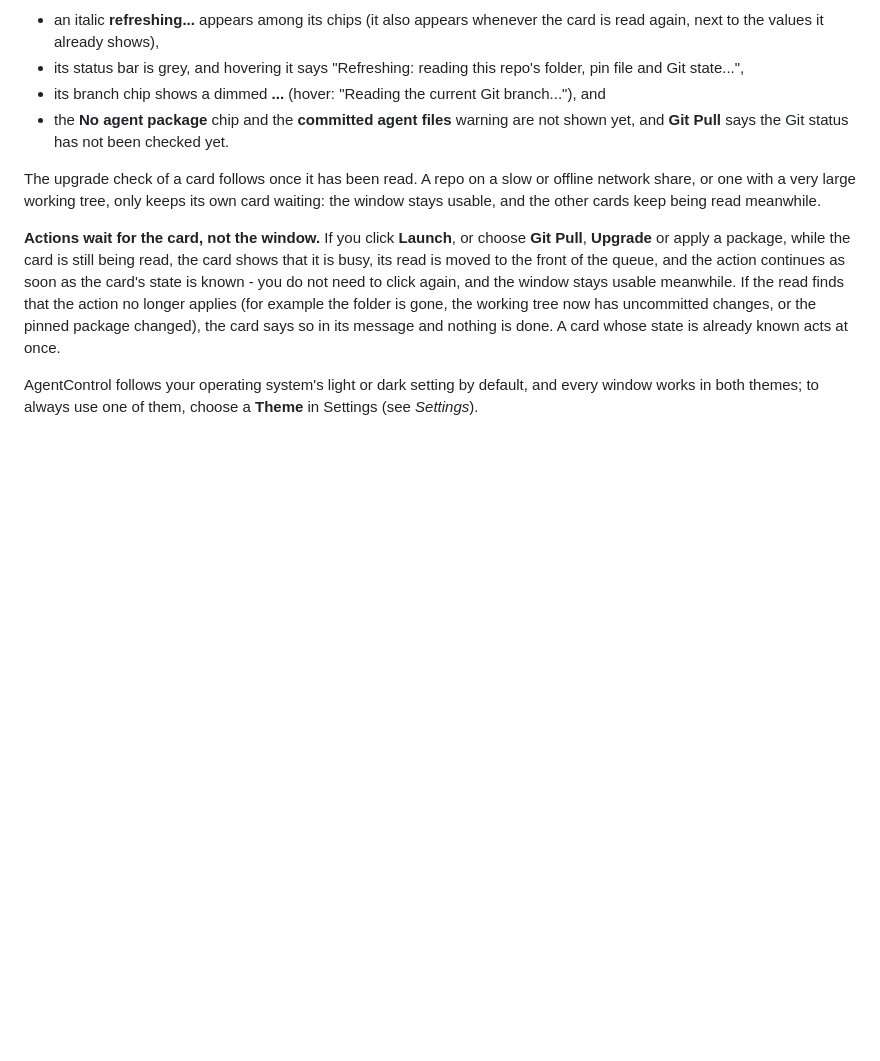
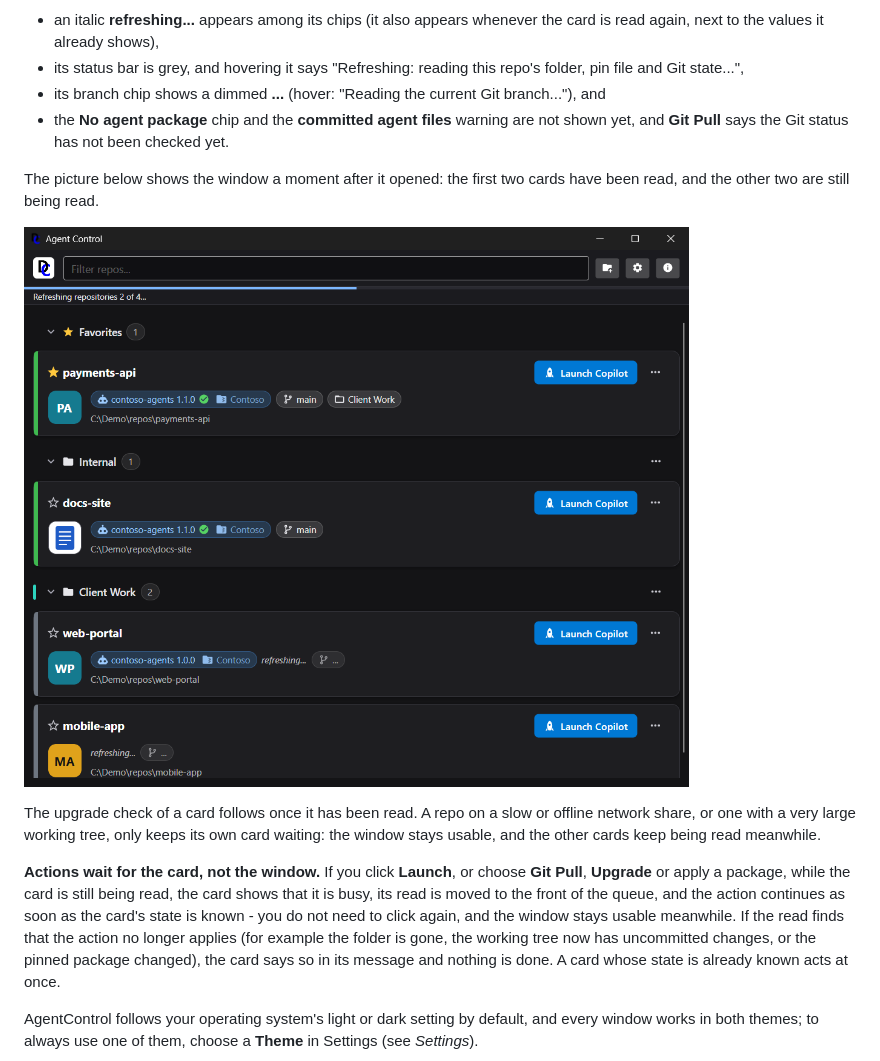
Before and after one commit to demaconsulting/AgentControl, a Markdown page: docs/user_guide/introduction.md, the part around one of its changes. Drawn GitHub-style; pictures changed too: docs/user_guide/images/startup-refreshing.png (added); blank space fills up the shorter version.

```diff
--- a/docs/user_guide/introduction.md
+++ b/docs/user_guide/introduction.md
@@ -95,6 +95,13 @@ a card has been read it does not show anything it does not know yet as a fact:
 - the **No agent package** chip and the **committed agent files** warning are not shown yet, and **Git Pull** says
   the Git status has not been checked yet.
 
+The picture below shows the window a moment after it opened: the first two cards have been read, and the other two
+are still being read.
+
+![The main window while AgentControl starts: the progress strip under the app bar reads "Refreshing repositories 2 of
+4..."; payments-api and docs-site have been read and show their branch main, while web-portal and mobile-app still
+show an italic refreshing..., a dimmed "..." branch chip and a grey status bar](images/startup-refreshing.png)
+
 The upgrade check of a card follows once it has been read. A repo on a slow or offline network share, or one with a
 very large working tree, only keeps its own card waiting: the window stays usable, and the other cards keep being
 read meanwhile.
```
Also changed, not shown: other parts of docs/user_guide/introduction.md (+12 -1 lines), docs/user_guide/images/add-save-failed.png (added), docs/user_guide/images/global-progress.png (added).
